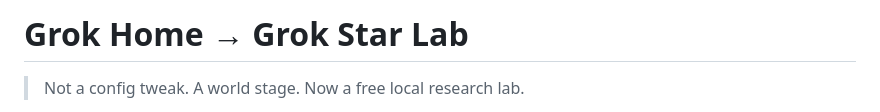
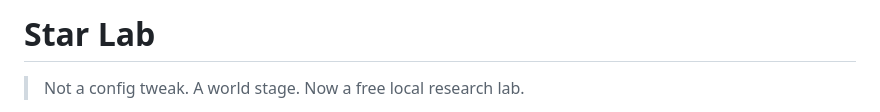
Before and after one commit to marsojuji-cmyk/star-lab, a Markdown page: README.md, the part around the change. Rendered like a GitHub page.

Commit message:
README: retitle to Star Lab to match repo rename

```diff
--- a/README.md
+++ b/README.md
@@ -1,4 +1,4 @@
-# Grok Home → Grok Star Lab
+# Star Lab
 
 > Not a config tweak. A world stage. Now a free local research lab.
 
```
